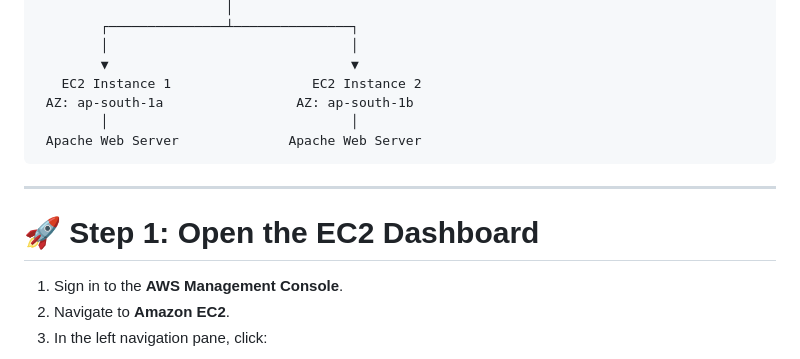
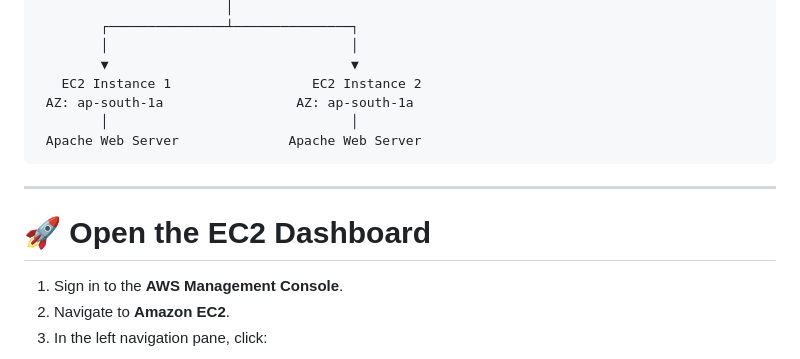
Before and after one commit to rohityt0dev/AWS-learning, a Markdown page: Day-06-ELB-&-ASG/CreatingALB.md, the part around the change. Rendered like a GitHub page.

Commit message:
Day-06
Corrected the availability zone for EC2 Instance 2 and updated the step header formatting.

````diff
--- a/Day-06-ELB-&-ASG/CreatingALB.md
+++ b/Day-06-ELB-&-ASG/CreatingALB.md
@@ -41,14 +41,14 @@ An **Application Load Balancer (ALB)** is an Elastic Load Balancer that distribu
         │                               │
         ▼                               ▼
    EC2 Instance 1                  EC2 Instance 2
- AZ: ap-south-1a                 AZ: ap-south-1b
+ AZ: ap-south-1a                 AZ: ap-south-1a
         │                               │
  Apache Web Server              Apache Web Server
 ```
 
 ---
 
-# 🚀 Step 1: Open the EC2 Dashboard
+# 🚀 Open the EC2 Dashboard
 
 1. Sign in to the **AWS Management Console**.
 2. Navigate to **Amazon EC2**.
````
